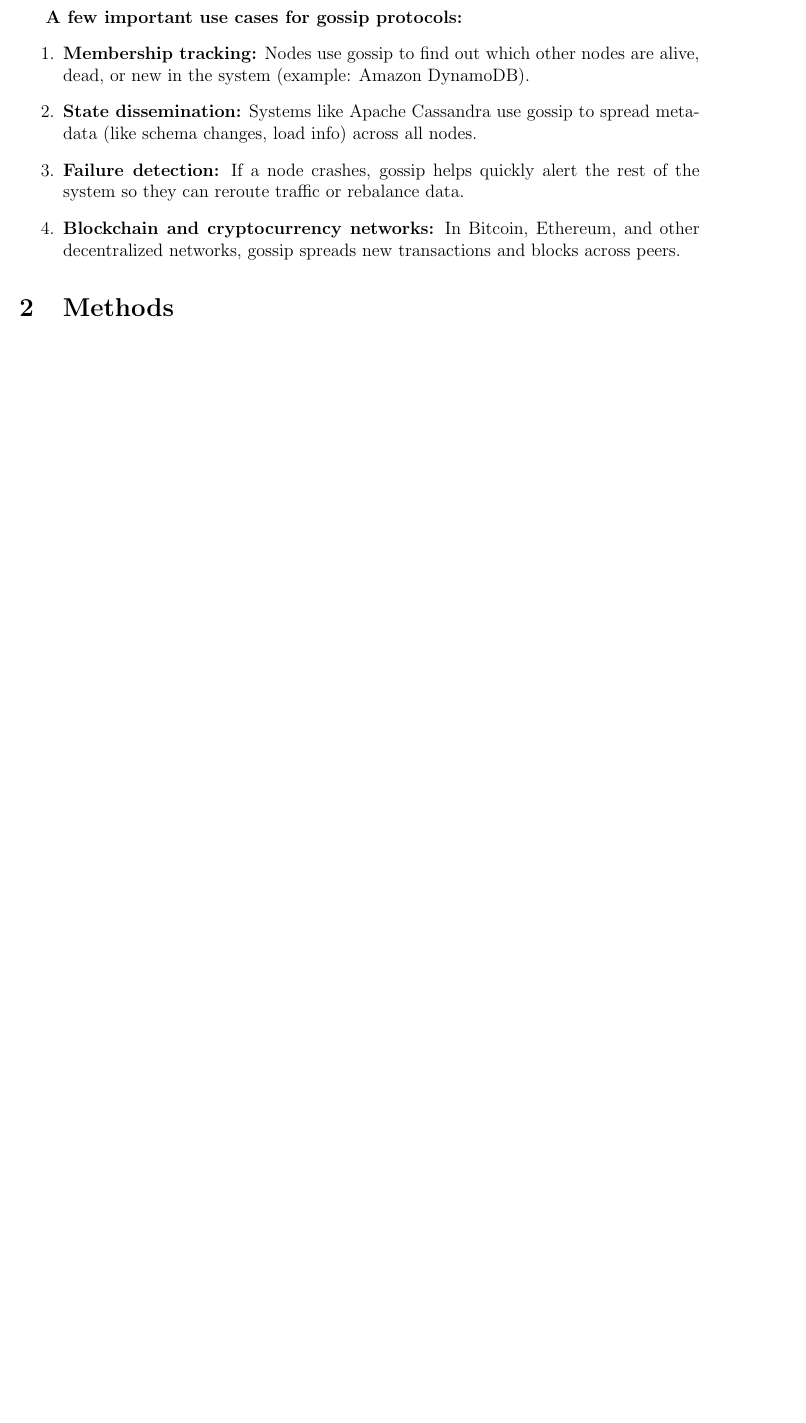
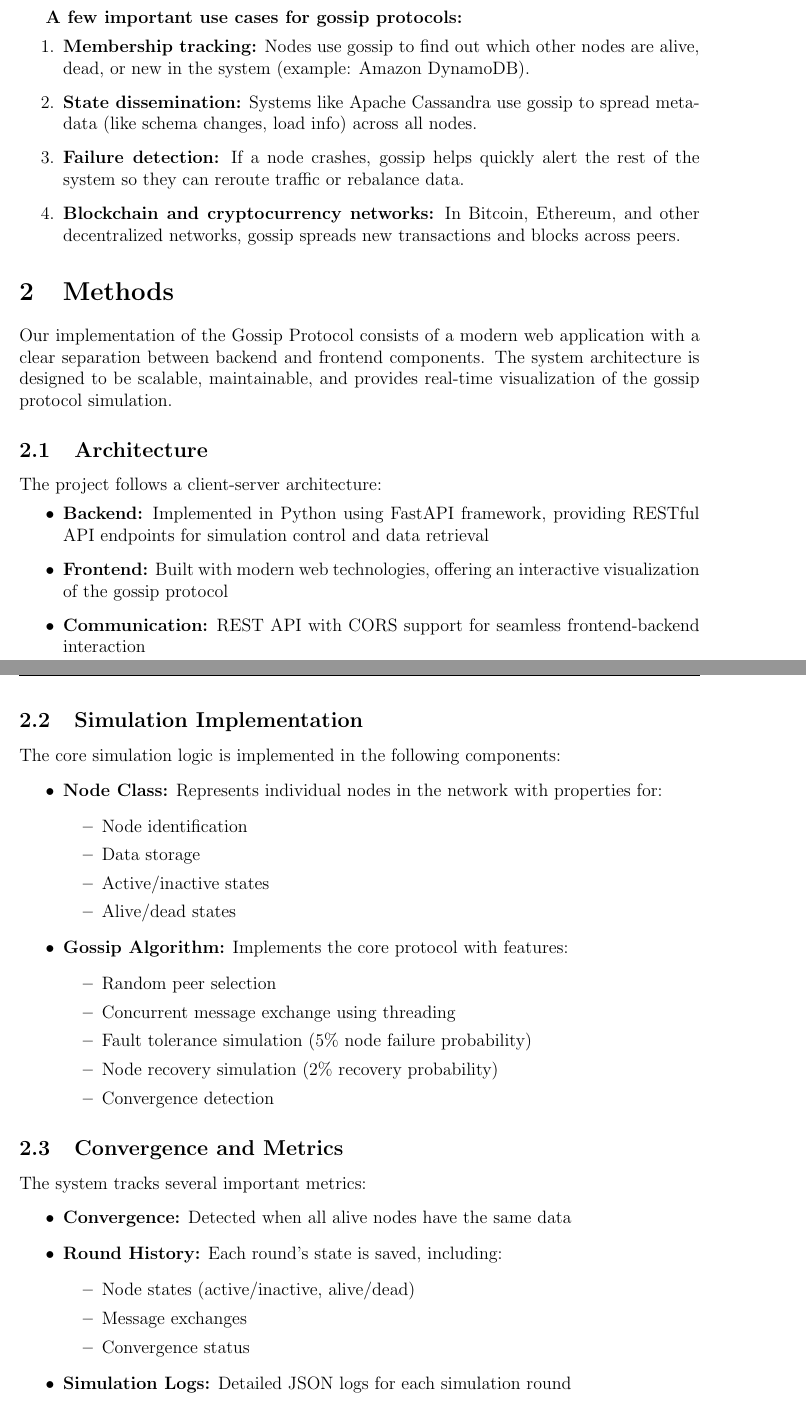
Before and after one commit to AEZuraa/Simplified-Gossip-Protocol, a LaTeX document (report/report.tex): part of page 2 of 2 before the commit and two parts of pages 2 and 3 of 3 after it, the two joined at a grey line, cut so that both start at the same text, the shorter picture padded with empty space. Compiled offline with pdfLaTeX.

Commit message:
methods section added in report

```diff
--- a/report/report.tex
+++ b/report/report.tex
@@ -68,3 +69,46 @@ The gossip protocol is very important in distributed systems because it helps \t
 %     \item Диаграмма архитектуры (рисунок)
 %     \item Как считаем convergence, tolerance и пр.
 % \end{itemize}
+
+Our implementation of the Gossip Protocol consists of a modern web application with a clear separation between backend and frontend components. The system architecture is designed to be scalable, maintainable, and provides real-time visualization of the gossip protocol simulation.
+
+\subsection{Architecture}
+The project follows a client-server architecture:
+\begin{itemize}
+    \item \textbf{Backend:} Implemented in Python using FastAPI framework, providing RESTful API endpoints for simulation control and data retrieval
+    \item \textbf{Frontend:} Built with modern web technologies, offering an interactive visualization of the gossip protocol
+    \item \textbf{Communication:} REST API with CORS support for seamless frontend-backend interaction
+\end{itemize}
+
+\subsection{Simulation Implementation}
+The core simulation logic is implemented in the following components:
+\begin{itemize}
+    \item \textbf{Node Class:} Represents individual nodes in the network with properties for:
+        \begin{itemize}
+            \item Node identification
+            \item Data storage
+            \item Active/inactive states
+            \item Alive/dead states
+        \end{itemize}
+    \item \textbf{Gossip Algorithm:} Implements the core protocol with features:
+        \begin{itemize}
+            \item Random peer selection
+            \item Concurrent message exchange using threading
+            \item Fault tolerance simulation (5\% node failure probability)
+            \item Node recovery simulation (2\% recovery probability)
+            \item Convergence detection
+        \end{itemize}
+\end{itemize}
+
+\subsection{Convergence and Metrics}
+The system tracks several important metrics:
+\begin{itemize}
+    \item \textbf{Convergence:} Detected when all alive nodes have the same data
+    \item \textbf{Round History:} Each round's state is saved, including:
+        \begin{itemize}
+            \item Node states (active/inactive, alive/dead)
+            \item Message exchanges
+            \item Convergence status
+        \end{itemize}
+    \item \textbf{Simulation Logs:} Detailed JSON logs for each simulation round
+\end{itemize}
```
Also changed, not shown: report/report.pdf, report/report.tex (9 more changed lines), 1 other file.
